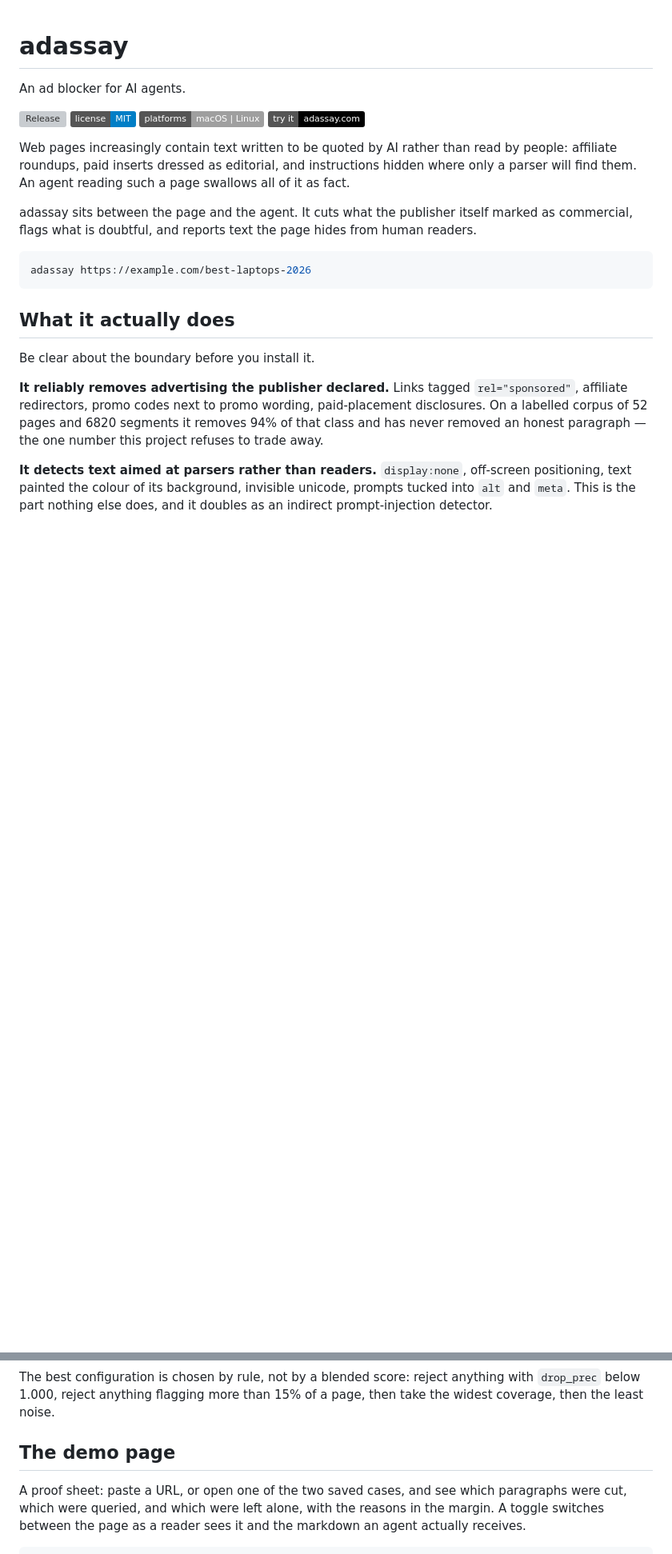
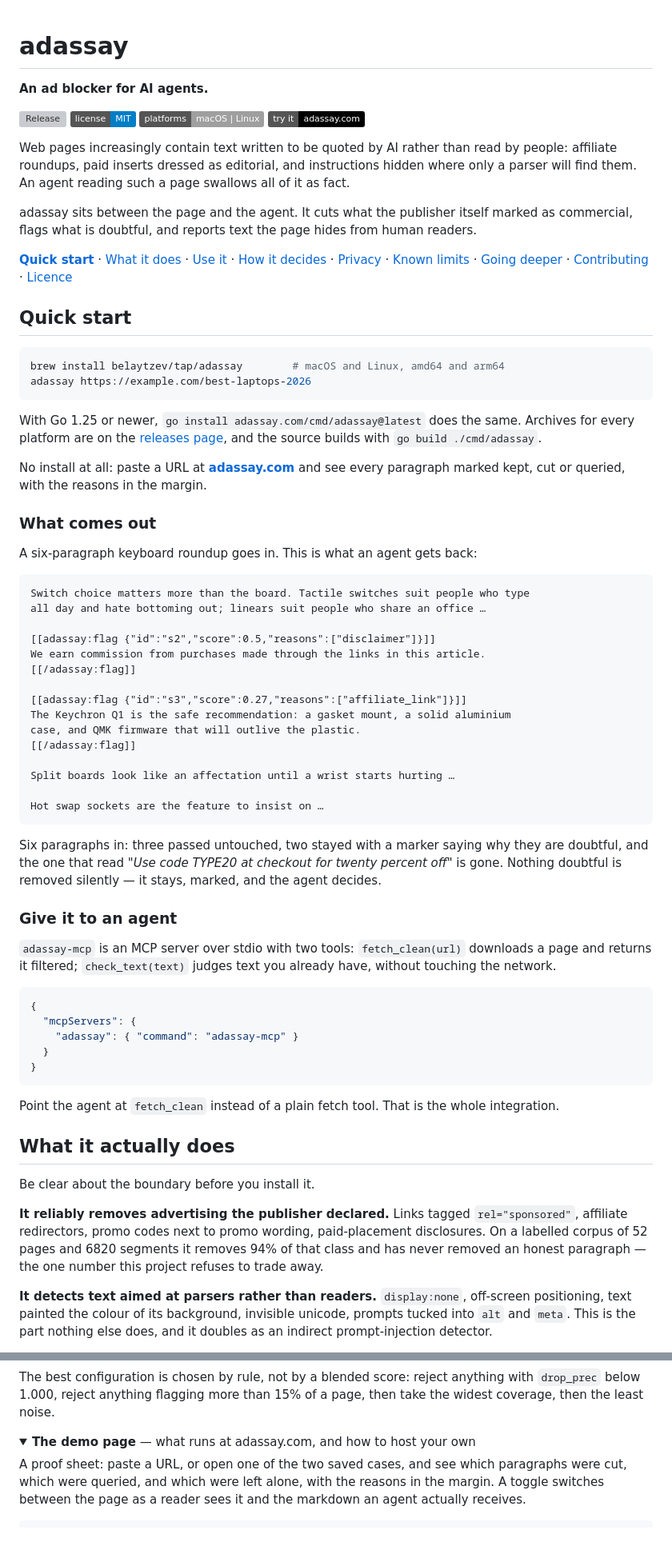
Before and after one commit to belaytzev/adassay, a Markdown page: README.md, 2 parts joined by grey strips. Shown at 80% size. GitHub-like rendering; folded sections open; badges without logos; blank space fills up the shorter version; grey boxes are pictures that could not be loaded.

````diff
--- a/README.md
+++ b/README.md
@@ -1,6 +1,6 @@
 # adassay
 
-An ad blocker for AI agents.
+**An ad blocker for AI agents.**
 
 [![Release](https://img.shields.io/github/v/release/belaytzev/adassay?label=release)](https://github.com/belaytzev/adassay/releases/latest)
 [![License: MIT](https://img.shields.io/badge/license-MIT-blue.svg)](LICENSE)
@@ -14,9 +14,71 @@ parser will find them. An agent reading such a page swallows all of it as fact.
 adassay sits between the page and the agent. It cuts what the publisher itself marked as
 commercial, flags what is doubtful, and reports text the page hides from human readers.
 
+**[Quick start](#quick-start)** ·
+[What it does](#what-it-actually-does) ·
+[Use it](#use-it) ·
+[How it decides](#how-it-decides) ·
+[Privacy](#privacy) ·
+[Known limits](#known-limits) ·
+[Going deeper](#going-deeper) ·
+[Contributing](#contributing) ·
+[Licence](#licence)
+
+## Quick start
+
 ```sh
+brew install belaytzev/tap/adassay        # macOS and Linux, amd64 and arm64
 adassay https://example.com/best-laptops-2026
 ```
+
+With Go 1.25 or newer, `go install adassay.com/cmd/adassay@latest` does the same. Archives for
+every platform are on the [releases page](https://github.com/belaytzev/adassay/releases/latest),
+and the source builds with `go build ./cmd/adassay`.
+
+No install at all: paste a URL at **[adassay.com](https://adassay.com)** and see every paragraph
+marked kept, cut or queried, with the reasons in the margin.
+
+### What comes out
+
+A six-paragraph keyboard roundup goes in. This is what an agent gets back:
+
+```markdown
+Switch choice matters more than the board. Tactile switches suit people who type
+all day and hate bottoming out; linears suit people who share an office …
+
+[[adassay:flag {"id":"s2","score":0.5,"reasons":["disclaimer"]}]]
+We earn commission from purchases made through the links in this article.
+[[/adassay:flag]]
+
+[[adassay:flag {"id":"s3","score":0.27,"reasons":["affiliate_link"]}]]
+The Keychron Q1 is the safe recommendation: a gasket mount, a solid aluminium
+case, and QMK firmware that will outlive the plastic.
+[[/adassay:flag]]
+
+Split boards look like an affectation until a wrist starts hurting …
+
+Hot swap sockets are the feature to insist on …
+```
+
+Six paragraphs in: three passed untouched, two stayed with a marker saying why they are
+doubtful, and the one that read *"Use code TYPE20 at checkout for twenty percent off"* is gone.
+Nothing doubtful is removed silently — it stays, marked, and the agent decides.
+
+### Give it to an agent
+
+`adassay-mcp` is an MCP server over stdio with two tools: `fetch_clean(url)` downloads a page
+and returns it filtered; `check_text(text)` judges text you already have, without touching the
+network.
+
+```json
+{
+  "mcpServers": {
+    "adassay": { "command": "adassay-mcp" }
+  }
+}
+```
+
+Point the agent at `fetch_clean` instead of a plain fetch tool. That is the whole integration.
 
 ## What it actually does
 
@@ -311,7 +351,10 @@ The best configuration is chosen by rule, not by a blended score: reject anythin
 `drop_prec` below 1.000, reject anything flagging more than 15% of a page, then take the
 widest coverage, then the least noise.
 
-## The demo page
+</details>
+
+<details>
+<summary><strong>The demo page</strong> — what runs at adassay.com, and how to host your own</summary>
 
 A proof sheet: paste a URL, or open one of the two saved cases, and see which paragraphs were
 cut, which were queried, and which were left alone, with the reasons in the margin. A toggle
````
Also changed, not shown: other parts of README.md (+29 -43 lines).
